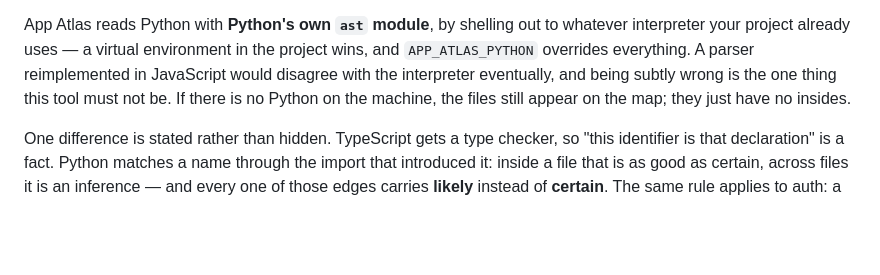
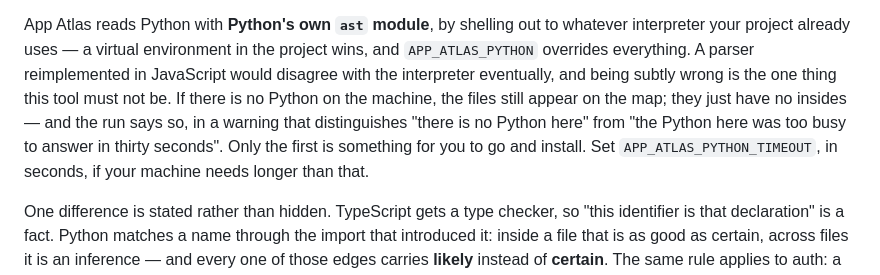
Before and after one commit to nhorto/App-Atlas, a Markdown page: README.md, the part around the change. Drawn GitHub-style; blank space fills up the shorter version.

```diff
--- a/README.md
+++ b/README.md
@@ -338,7 +338,10 @@ interpreter your project already uses — a virtual environment in the project w
 `APP_ATLAS_PYTHON` overrides everything. A parser reimplemented in JavaScript would
 disagree with the interpreter eventually, and being subtly wrong is the one thing this
 tool must not be. If there is no Python on the machine, the files still appear on the
-map; they just have no insides.
+map; they just have no insides — and the run says so, in a warning that distinguishes
+"there is no Python here" from "the Python here was too busy to answer in thirty
+seconds". Only the first is something for you to go and install. Set
+`APP_ATLAS_PYTHON_TIMEOUT`, in seconds, if your machine needs longer than that.
 
 One difference is stated rather than hidden. TypeScript gets a type checker, so "this
 identifier is that declaration" is a fact. Python matches a name through the import
```
Also changed, not shown: SPEC.md (+4 -1 lines).
